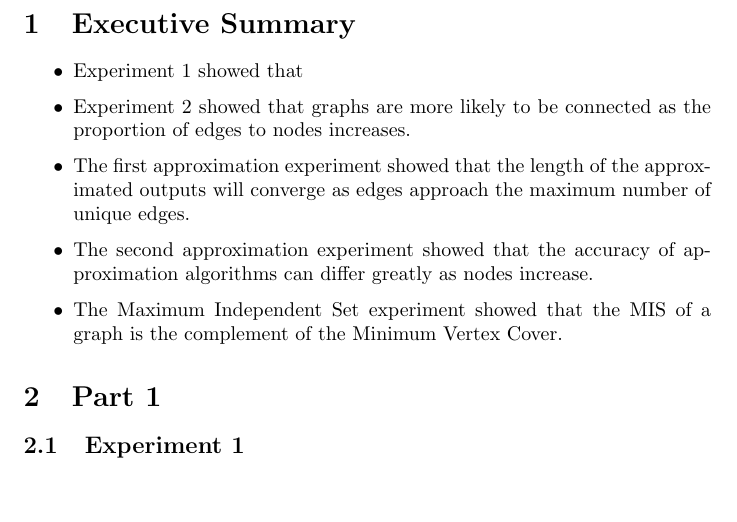
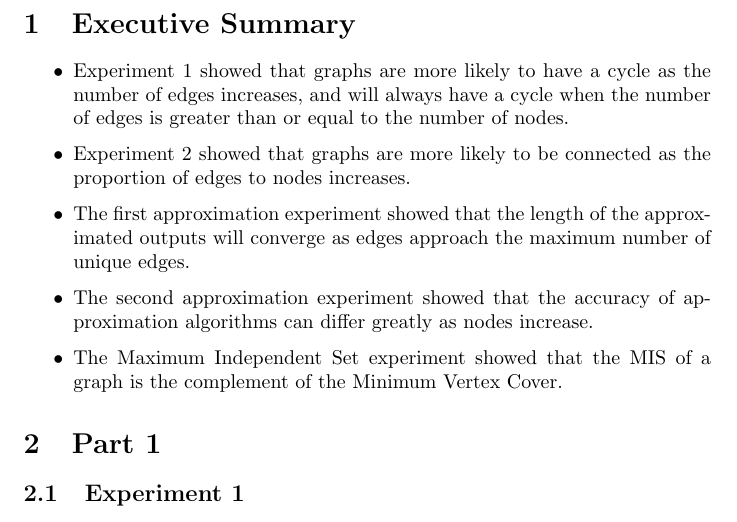
Before and after one commit to cs2xc3/lab-4-5, a LaTeX document (report.tex): part of page 3 of 13, cut so that both start at the same text, the shorter picture padded with empty space. Compiled offline with pdfLaTeX.

Commit message:
added exp1 to executive summary

```diff
--- a/report.tex
+++ b/report.tex
@@ -19,7 +19,7 @@
 
 \section{Executive Summary}
 \begin{itemize}
-    \item Experiment 1 showed that
+    \item Experiment 1 showed that graphs are more likely to have a cycle as the number of edges increases, and will always have a cycle when the number of edges is greater than or equal to the number of nodes.
     \item Experiment 2 showed that graphs are more likely to be connected as the proportion of edges to nodes increases.
     \item The first approximation experiment showed that the length of the approximated outputs will converge as edges approach the maximum number of unique edges.
     \item The second approximation experiment showed that the accuracy of approximation algorithms can differ greatly as nodes increase.
```
